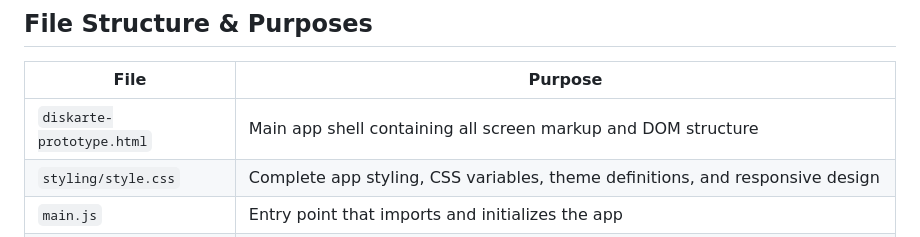
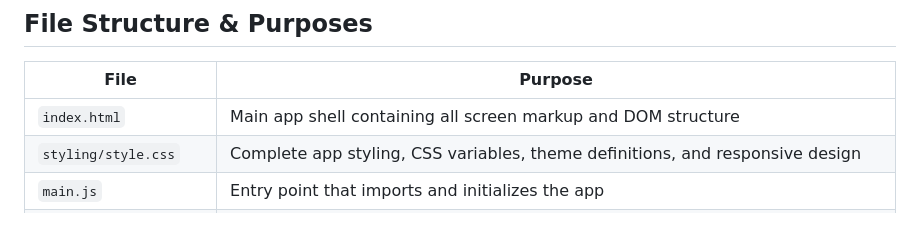
Before and after one commit to Mabiik/diskarte-prototype, a Markdown page: README.md, the part around the change. Rendered like a GitHub page.

Commit message:
updated : file naming

```diff
--- a/README.md
+++ b/README.md
@@ -58,7 +58,7 @@ diskarte-prototype.html  # HTML shell and screen markup
 
 | File | Purpose |
 |------|---------|
-| `diskarte-prototype.html` | Main app shell containing all screen markup and DOM structure |
+| `index.html` | Main app shell containing all screen markup and DOM structure |
 | `styling/style.css` | Complete app styling, CSS variables, theme definitions, and responsive design |
 | `main.js` | Entry point that imports and initializes the app |
 | `components/tabBar.js` | Reusable tab bar HTML generation and initialization logic |
```
